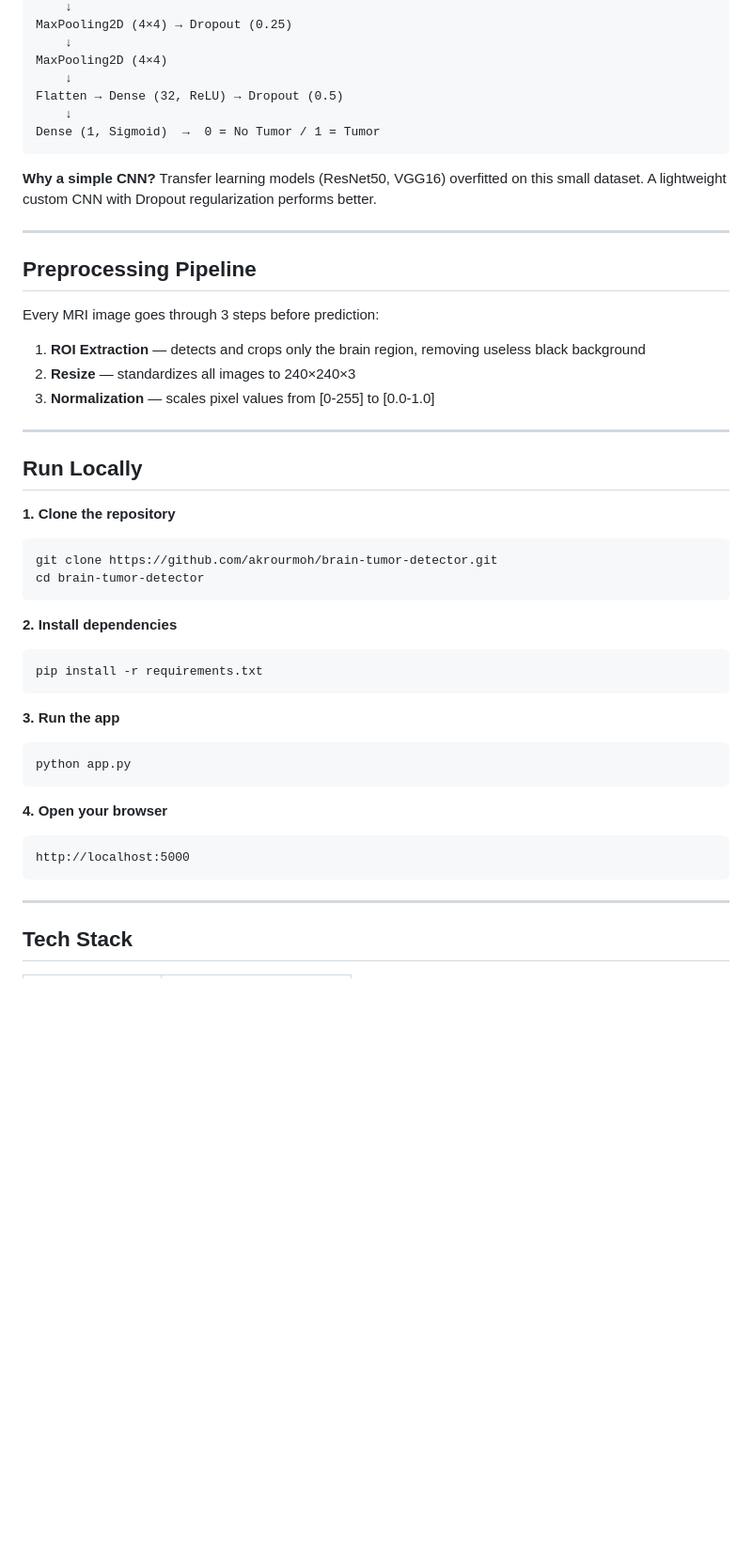
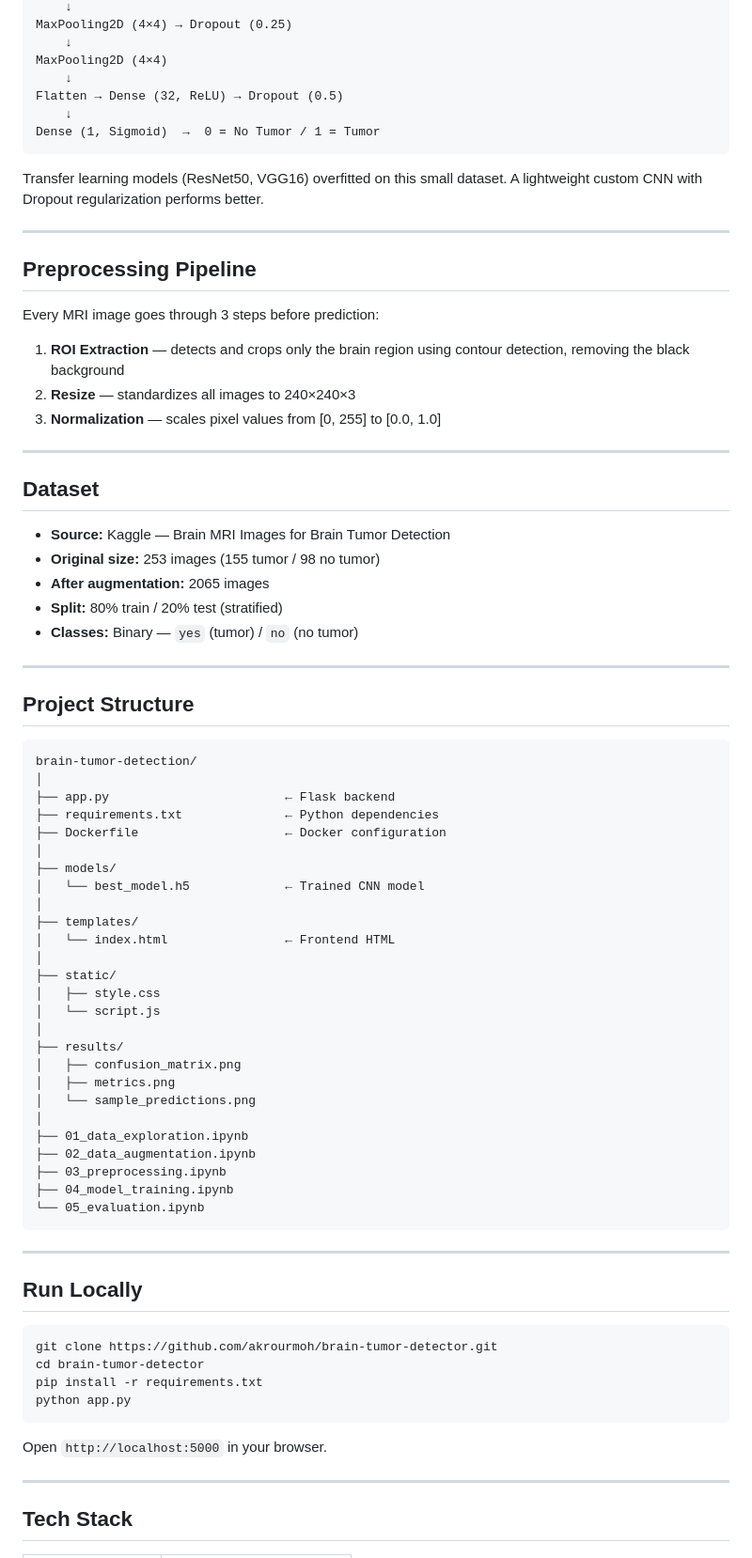
Before and after one commit to akrourmoh/brain-tumor-detector, a Markdown page: README.md, the part around one of its changes. Shown at 94% size. Rendered like a GitHub page; blank space fills up the shorter version.

````diff
--- a/README.md
+++ b/README.md
@@ -91,7 +62,6 @@ Flatten → Dense (32, ReLU) → Dropout (0.5)
 Dense (1, Sigmoid)  →  0 = No Tumor / 1 = Tumor
 ```
 
-**Why a simple CNN?**
 Transfer learning models (ResNet50, VGG16) overfitted on this small dataset. A lightweight custom CNN with Dropout regularization performs better.
 
 ---
@@ -100,34 +70,65 @@ Transfer learning models (ResNet50, VGG16) overfitted on this small dataset. A l
 
 Every MRI image goes through 3 steps before prediction:
 
-1. **ROI Extraction** — detects and crops only the brain region, removing useless black background
+1. **ROI Extraction** — detects and crops only the brain region using contour detection, removing the black background
 2. **Resize** — standardizes all images to 240×240×3
-3. **Normalization** — scales pixel values from [0-255] to [0.0-1.0]
+3. **Normalization** — scales pixel values from [0, 255] to [0.0, 1.0]
+
+---
+
+## Dataset
+
+- **Source:** Kaggle — Brain MRI Images for Brain Tumor Detection
+- **Original size:** 253 images (155 tumor / 98 no tumor)
+- **After augmentation:** 2065 images
+- **Split:** 80% train / 20% test (stratified)
+- **Classes:** Binary — `yes` (tumor) / `no` (no tumor)
+
+---
+
+## Project Structure
+
+```
+brain-tumor-detection/
+│
+├── app.py                        ← Flask backend
+├── requirements.txt              ← Python dependencies
+├── Dockerfile                    ← Docker configuration
+│
+├── models/
+│   └── best_model.h5             ← Trained CNN model
+│
+├── templates/
+│   └── index.html                ← Frontend HTML
+│
+├── static/
+│   ├── style.css
+│   └── script.js
+│
+├── results/
+│   ├── confusion_matrix.png
+│   ├── metrics.png
+│   └── sample_predictions.png
+│
+├── 01_data_exploration.ipynb
+├── 02_data_augmentation.ipynb
+├── 03_preprocessing.ipynb
+├── 04_model_training.ipynb
+└── 05_evaluation.ipynb
+```
 
 ---
 
 ## Run Locally
 
-**1. Clone the repository**
 ```bash
 git clone https://github.com/akrourmoh/brain-tumor-detector.git
 cd brain-tumor-detector
-```
-
-**2. Install dependencies**
-```bash
 pip install -r requirements.txt
-```
-
-**3. Run the app**
-```bash
 python app.py
 ```
 
-**4. Open your browser**
-```
-http://localhost:5000
-```
+Open `http://localhost:5000` in your browser.
 
 ---
 
````
Also changed, not shown: other parts of README.md (+15 -44 lines), results/confusion_matrix.png (added), results/metrics.png (added), results/sample_predictions.png (added), 1 other file.
